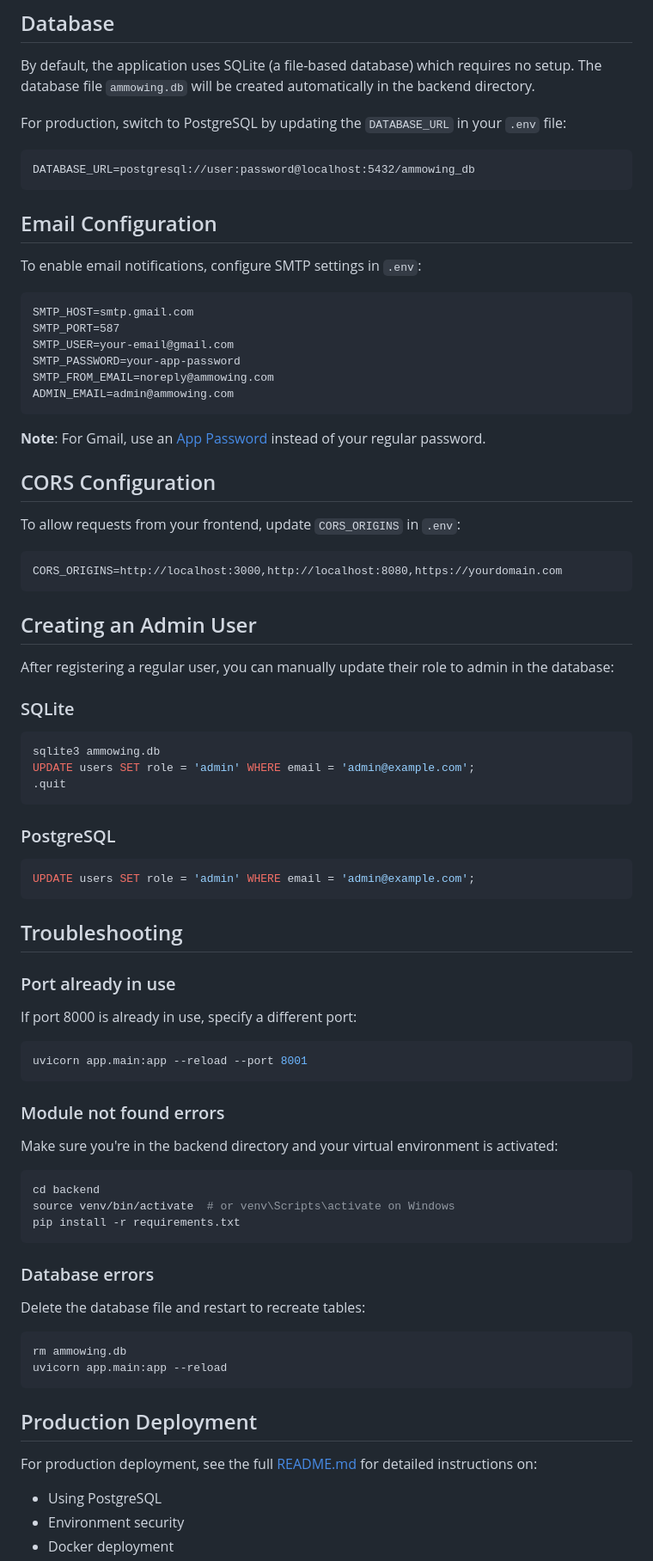
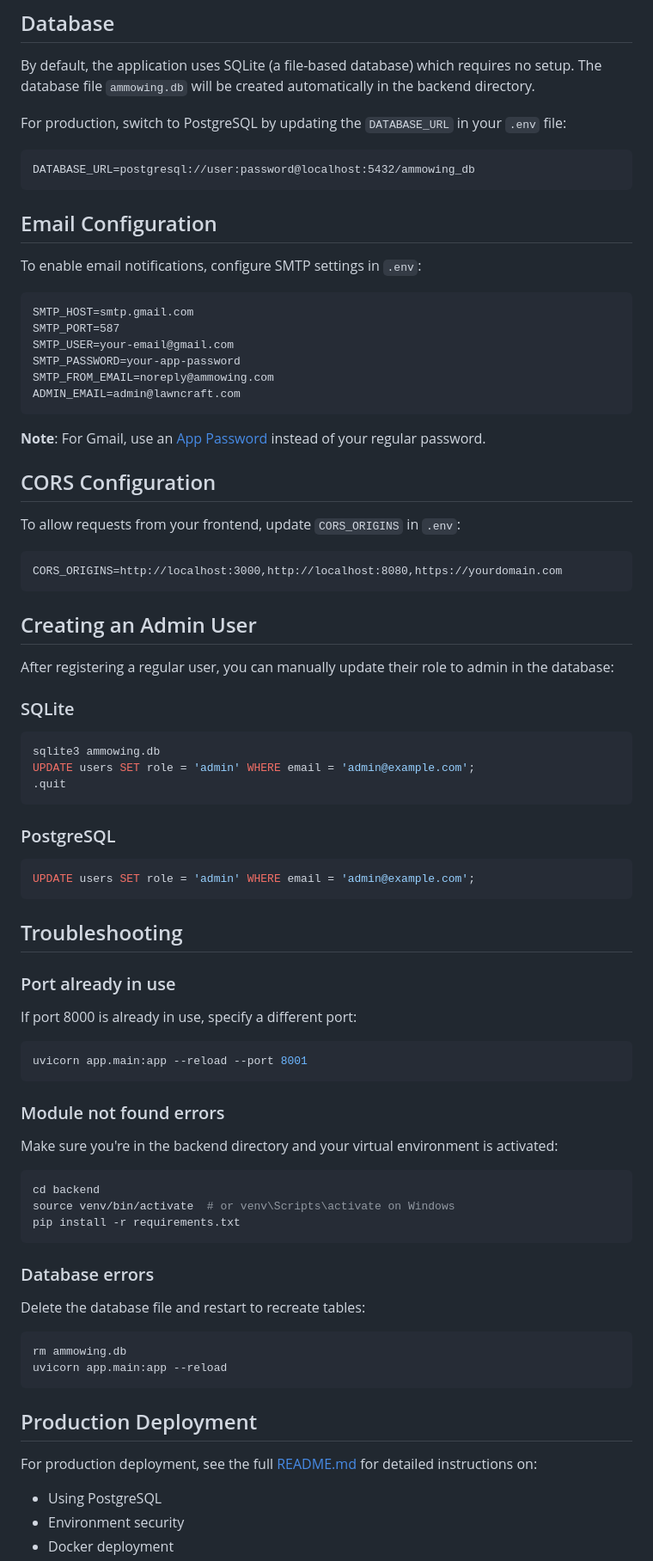
Before and after one commit to Maverick-0508/friendly-telegram, a Markdown page: backend/QUICKSTART.md, the part around one of its changes. Shown at 86% size. Drawn GitHub-style.

Commit message:
docs: improve QUICKSTART.md with formatting and update ADMIN_EMAIL

````diff
--- a/backend/QUICKSTART.md
+++ b/backend/QUICKSTART.md
@@ -157,6 +170,7 @@ curl -X POST http://localhost:8000/api/quotes \
 By default, the application uses SQLite (a file-based database) which requires no setup. The database file `ammowing.db` will be created automatically in the backend directory.
 
 For production, switch to PostgreSQL by updating the `DATABASE_URL` in your `.env` file:
+
 ```
 DATABASE_URL=postgresql://user:password@localhost:5432/ammowing_db
 ```
@@ -164,13 +178,14 @@ DATABASE_URL=postgresql://user:password@localhost:5432/ammowing_db
 ## Email Configuration
 
 To enable email notifications, configure SMTP settings in `.env`:
+
 ```
 SMTP_HOST=smtp.gmail.com
 SMTP_PORT=587
 SMTP_USER=your-email@gmail.com
 SMTP_PASSWORD=your-app-password
 SMTP_FROM_EMAIL=noreply@ammowing.com
-ADMIN_EMAIL=admin@ammowing.com
+ADMIN_EMAIL=admin@lawncraft.com
 ```
 
 **Note**: For Gmail, use an [App Password](https://support.google.com/accounts/answer/185833) instead of your regular password.
@@ -178,6 +193,7 @@ ADMIN_EMAIL=admin@ammowing.com
 ## CORS Configuration
 
 To allow requests from your frontend, update `CORS_ORIGINS` in `.env`:
+
 ```
 CORS_ORIGINS=http://localhost:3000,http://localhost:8080,https://yourdomain.com
 ```
@@ -187,6 +203,7 @@ CORS_ORIGINS=http://localhost:3000,http://localhost:8080,https://yourdomain.com
 After registering a regular user, you can manually update their role to admin in the database:
 
 ### SQLite
+
 ```bash
 sqlite3 ammowing.db
 UPDATE users SET role = 'admin' WHERE email = 'admin@example.com';
@@ -194,6 +211,7 @@ UPDATE users SET role = 'admin' WHERE email = 'admin@example.com';
 ```
 
 ### PostgreSQL
+
 ```sql
 UPDATE users SET role = 'admin' WHERE email = 'admin@example.com';
 ```
@@ -201,13 +219,17 @@ UPDATE users SET role = 'admin' WHERE email = 'admin@example.com';
 ## Troubleshooting
 
 ### Port already in use
+
 If port 8000 is already in use, specify a different port:
+
 ```bash
 uvicorn app.main:app --reload --port 8001
 ```
 
 ### Module not found errors
+
 Make sure you're in the backend directory and your virtual environment is activated:
+
 ```bash
 cd backend
 source venv/bin/activate  # or venv\Scripts\activate on Windows
@@ -215,7 +237,9 @@ pip install -r requirements.txt
 ```
 
 ### Database errors
+
 Delete the database file and restart to recreate tables:
+
 ```bash
 rm ammowing.db
 uvicorn app.main:app --reload
@@ -224,6 +248,7 @@ uvicorn app.main:app --reload
 ## Production Deployment
 
 For production deployment, see the full [README.md](README.md) for detailed instructions on:
+
 - Using PostgreSQL
 - Environment security
 - Docker deployment
````
Also changed, not shown: other parts of backend/QUICKSTART.md (+14 -1 lines).
